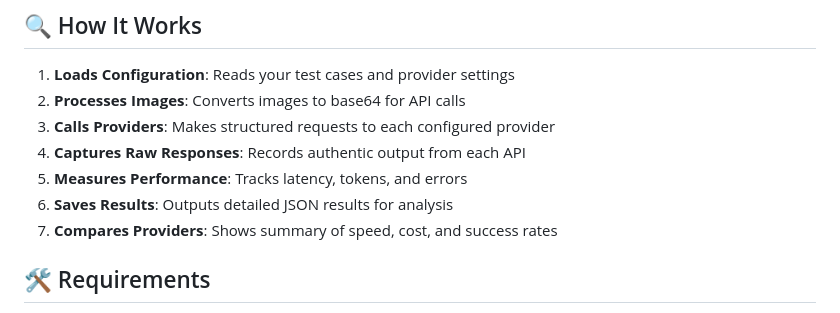
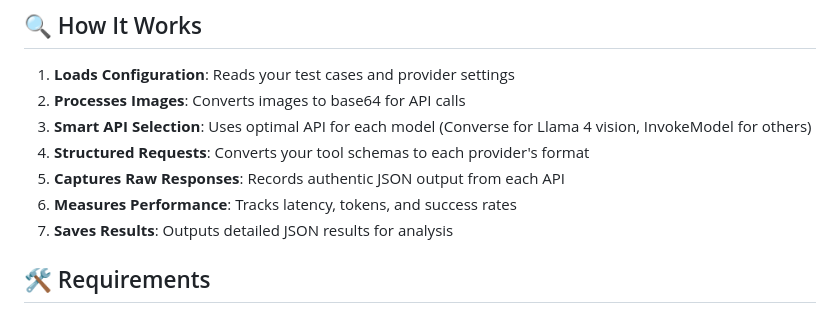
Before and after one commit to realadeel/llm-test-bench, a Markdown page: README.md, the part around the change printed below. Drawn GitHub-style.

```diff
--- a/README.md
+++ b/README.md
@@ -188,11 +193,11 @@ test_cases:
 
 1. **Loads Configuration**: Reads your test cases and provider settings
 2. **Processes Images**: Converts images to base64 for API calls
-3. **Calls Providers**: Makes structured requests to each configured provider
-4. **Captures Raw Responses**: Records authentic output from each API
-5. **Measures Performance**: Tracks latency, tokens, and errors
-6. **Saves Results**: Outputs detailed JSON results for analysis
-7. **Compares Providers**: Shows summary of speed, cost, and success rates
+3. **Smart API Selection**: Uses optimal API for each model (Converse for Llama 4 vision, InvokeModel for others)
+4. **Structured Requests**: Converts your tool schemas to each provider's format
+5. **Captures Raw Responses**: Records authentic JSON output from each API
+6. **Measures Performance**: Tracks latency, tokens, and success rates
+7. **Saves Results**: Outputs detailed JSON results for analysis
 
 ## 🛠️ Requirements
 
```
Also changed, not shown: other parts of README.md (+22 -17 lines), docs/README.md (+20 -15 lines).
